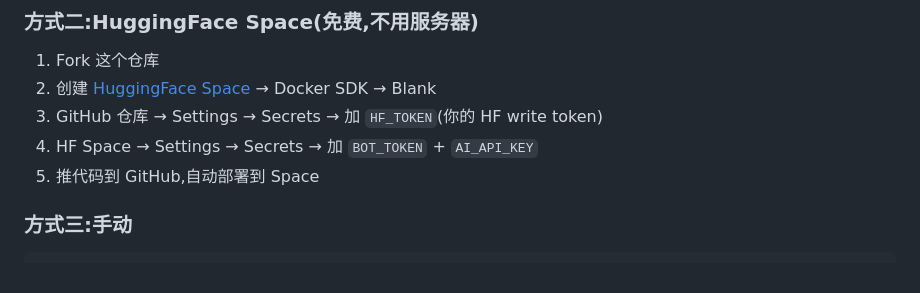
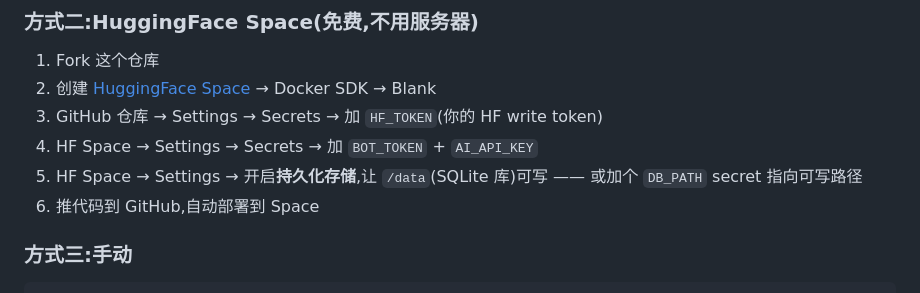
Before and after one commit to ilang-ai/TelegramGuard, a Markdown page: README_CN.md, the part around the change. GitHub-like rendering.

```diff
--- a/README_CN.md
+++ b/README_CN.md
@@ -68,7 +68,8 @@ journalctl -u telegramguard -f     # 看日志
 2. 创建 [HuggingFace Space](https://huggingface.co/new-space) → Docker SDK → Blank
 3. GitHub 仓库 → Settings → Secrets → 加 `HF_TOKEN`(你的 HF write token)
 4. HF Space → Settings → Secrets → 加 `BOT_TOKEN` + `AI_API_KEY`
-5. 推代码到 GitHub,自动部署到 Space
+5. HF Space → Settings → 开启**持久化存储**,让 `/data`(SQLite 库)可写 —— 或加个 `DB_PATH` secret 指向可写路径
+6. 推代码到 GitHub,自动部署到 Space
 
 ### 方式三:手动
 
```
Also changed, not shown: README.md (+5 -3 lines).
